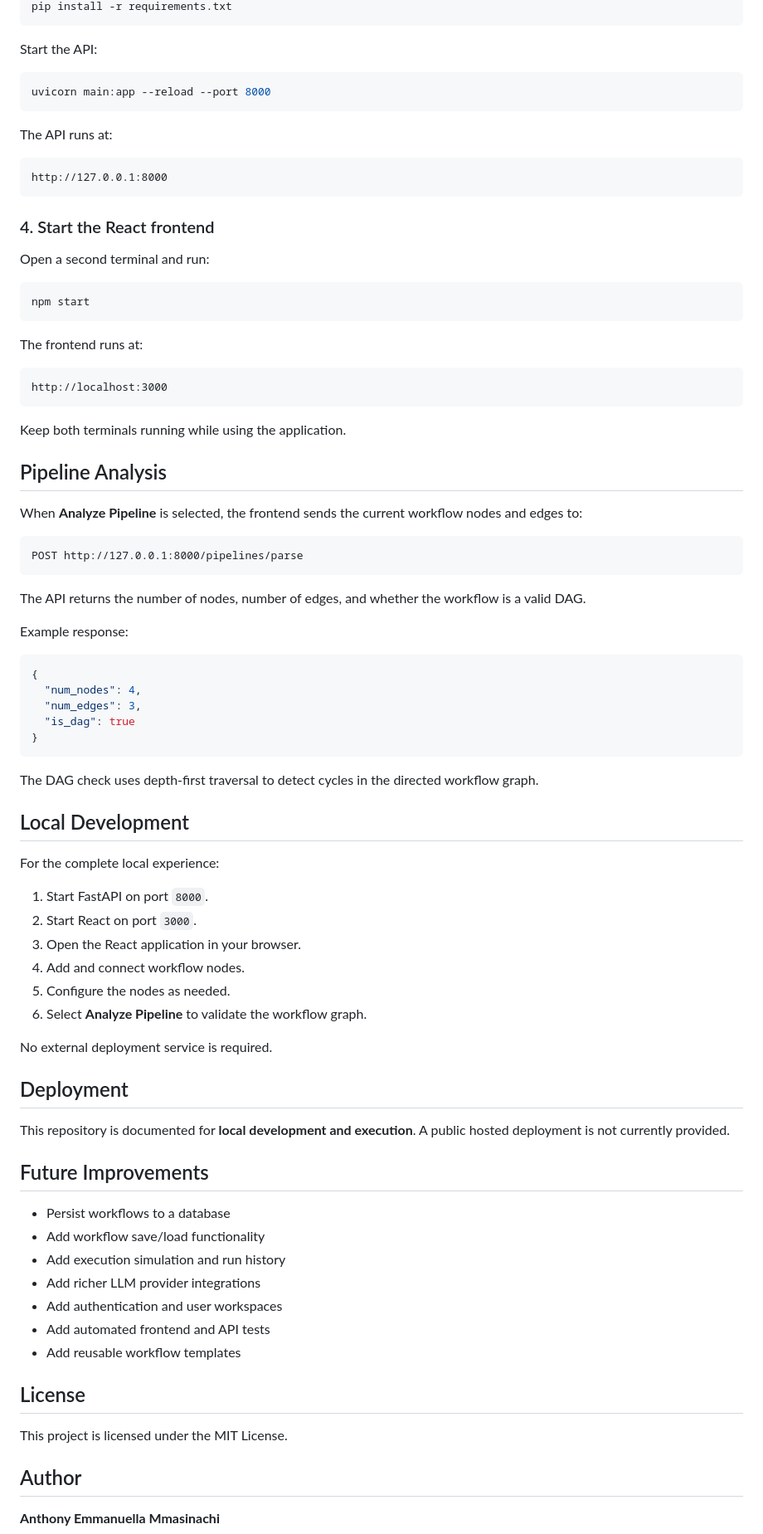
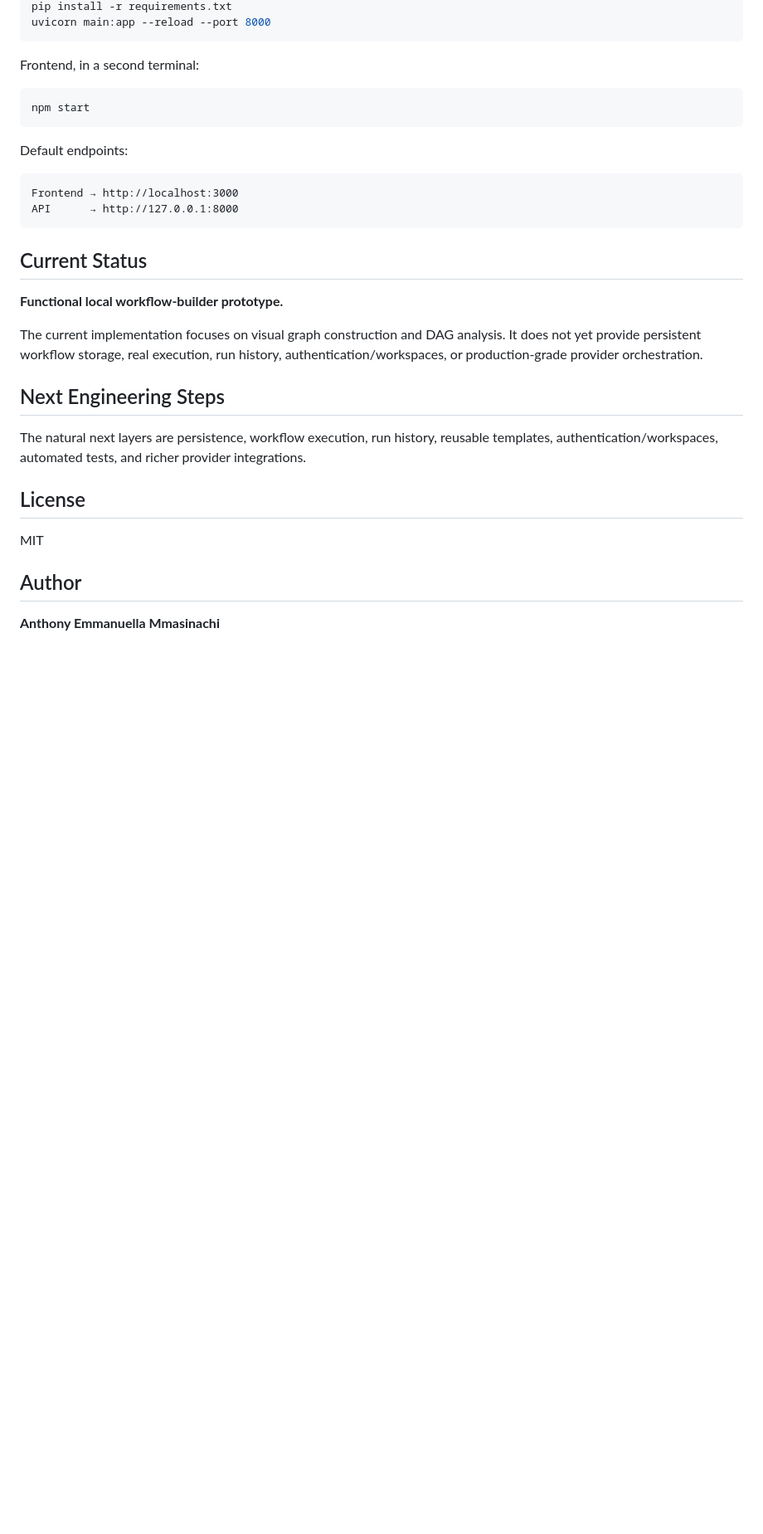
Before and after one commit to Scarlet-Twinz/AI-WORKFLOW-BUILDER, a Markdown page: README.md, the part around one of its changes. Shown at 83% size. GitHub-like rendering; blank space fills up the shorter version.

````diff
--- a/README.md
+++ b/README.md
@@ -149,86 +132,33 @@ Install Python dependencies:
 pip install -r requirements.txt
-```
-
-Start the API:
-
-```bash
 uvicorn main:app --reload --port 8000
 ```
 
-The API runs at:
-
-```text
-http://127.0.0.1:8000
-```
-
-### 4. Start the React frontend
-
-Open a second terminal and run:
+Frontend, in a second terminal:
 
 ```bash
 npm start
 ```
 
-The frontend runs at:
+Default endpoints:
 
 ```text
-http://localhost:3000
+Frontend → http://localhost:3000
+API      → http://127.0.0.1:8000
 ```
 
-Keep both terminals running while using the application.
+## Current Status
 
-## Pipeline Analysis
+**Functional local workflow-builder prototype.**
 
-When **Analyze Pipeline** is selected, the frontend sends the current workflow nodes and edges to:
+The current implementation focuses on visual graph construction and DAG analysis. It does not yet provide persistent workflow storage, real execution, run history, authentication/workspaces, or production-grade provider orchestration.
 
-```text
-POST http://127.0.0.1:8000/pipelines/parse
-```
+## Next Engineering Steps
 
-The API returns the number of nodes, number of edges, and whether the workflow is a valid DAG.
-
-Example response:
-
-```json
-{
-  "num_nodes": 4,
-  "num_edges": 3,
-  "is_dag": true
-}
-```
-
-The DAG check uses depth-first traversal to detect cycles in the directed workflow graph.
-
-## Local Development
-
-For the complete local experience:
-
-1. Start FastAPI on port `8000`.
-2. Start React on port `3000`.
-3. Open the React application in your browser.
-4. Add and connect workflow nodes.
-5. Configure the nodes as needed.
-6. Select **Analyze Pipeline** to validate the workflow graph.
-
-No external deployment service is required.
-
-## Deployment
-
-This repository is documented for **local development and execution**. A public hosted deployment is not currently provided.
-
-## Future Improvements
-
-- Persist workflows to a database
-- Add workflow save/load functionality
-- Add execution simulation and run history
-- Add richer LLM provider integrations
-- Add authentication and user workspaces
-- Add automated frontend and API tests
-- Add reusable workflow templates
+The natural next layers are persistence, workflow execution, run history, reusable templates, authentication/workspaces, automated tests, and richer provider integrations.
 
 ## License
 
-This project is licensed under the MIT License.
+MIT
 
 ## Author
 
````
Also changed, not shown: other parts of README.md (+69 -88 lines).
